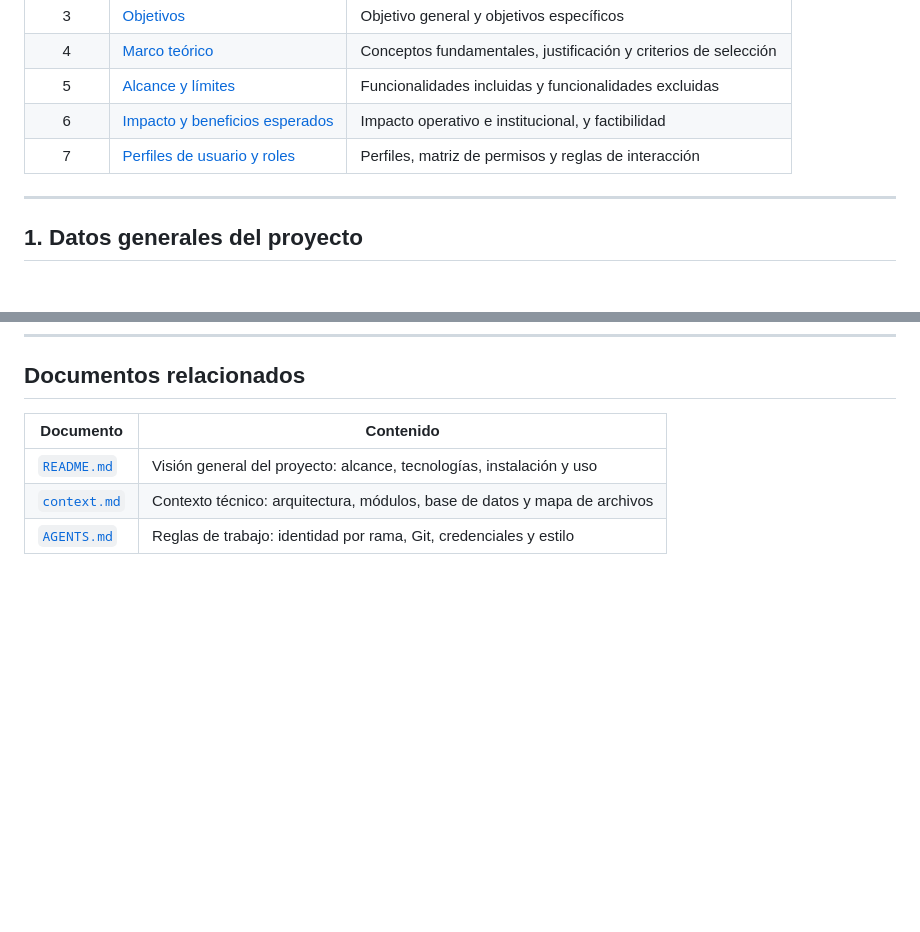
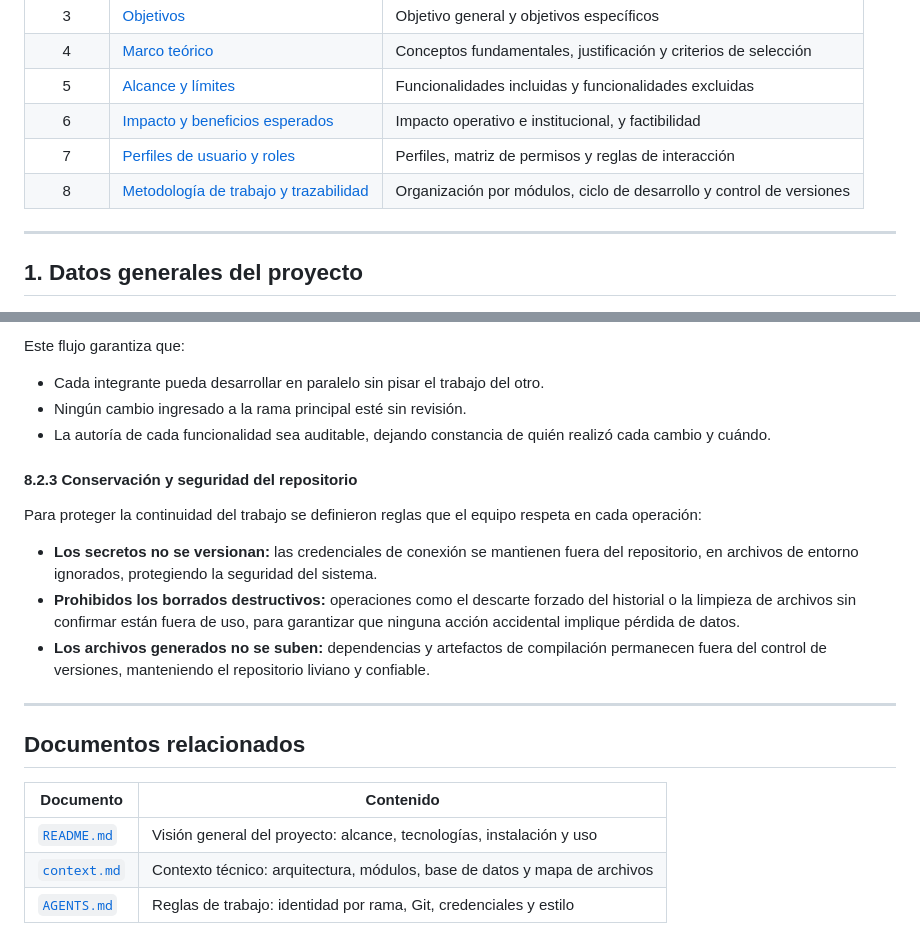
Before and after one commit to JuanI19T/Sistema_Asistencia, a Markdown page: Documentacion/documentacion-tecnica-munafo.md, 2 parts joined by grey strips. Rendered like a GitHub page; blank space fills up the shorter version.

```diff
--- a/Documentacion/documentacion-tecnica-munafo.md
+++ b/Documentacion/documentacion-tecnica-munafo.md
@@ -28,6 +28,7 @@
 | 5 | [Alcance y límites](#s5) | Funcionalidades incluidas y funcionalidades excluidas |
 | 6 | [Impacto y beneficios esperados](#s6) | Impacto operativo e institucional, y factibilidad |
 | 7 | [Perfiles de usuario y roles](#s7) | Perfiles, matriz de permisos y reglas de interacción |
+| 8 | [Metodología de trabajo y trazabilidad](#s8) | Organización por módulos, ciclo de desarrollo y control de versiones |
 
 ---
 
@@ -549,3 +613,24 @@ información personal de identidad de los usuarios.
+Este flujo garantiza que:
+
+- Cada integrante pueda desarrollar en paralelo sin pisar el trabajo del otro.
+- Ningún cambio ingresado a la rama principal esté sin revisión.
+- La autoría de cada funcionalidad sea auditable, dejando constancia de quién realizó cada cambio y
+  cuándo.
+
+#### 8.2.3 Conservación y seguridad del repositorio
+
+Para proteger la continuidad del trabajo se definieron reglas que el equipo respeta en cada operación:
+
+- **Los secretos no se versionan:** las credenciales de conexión se mantienen fuera del repositorio, en
+  archivos de entorno ignorados, protegiendo la seguridad del sistema.
+- **Prohibidos los borrados destructivos:** operaciones como el descarte forzado del historial o la
+  limpieza de archivos sin confirmar están fuera de uso, para garantizar que ninguna acción accidental
+  implique pérdida de datos.
+- **Los archivos generados no se suben:** dependencias y artefactos de compilación permanecen fuera del
+  control de versiones, manteniendo el repositorio liviano y confiable.
+
+---
+
 ## Documentos relacionados
 
 | Documento | Contenido |
```
Also changed, not shown: other parts of Documentacion/documentacion-tecnica-munafo.md (+63 -0 lines), README.md (+1 -1 lines).
